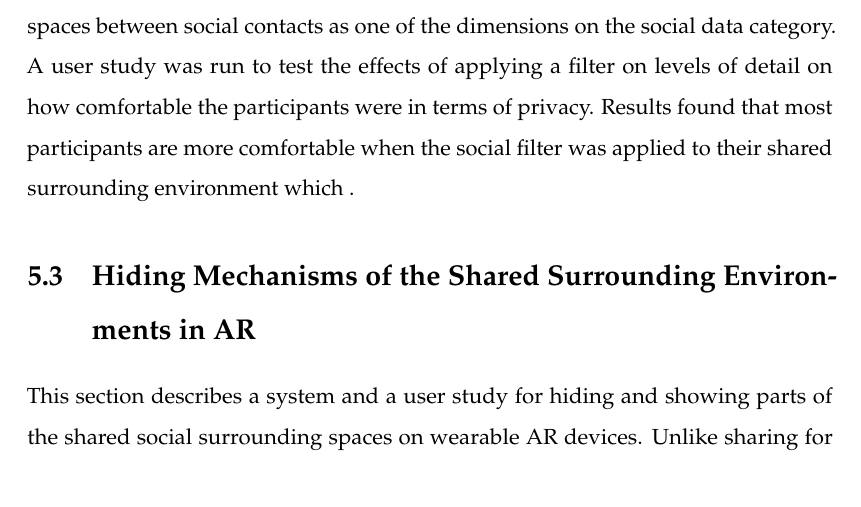
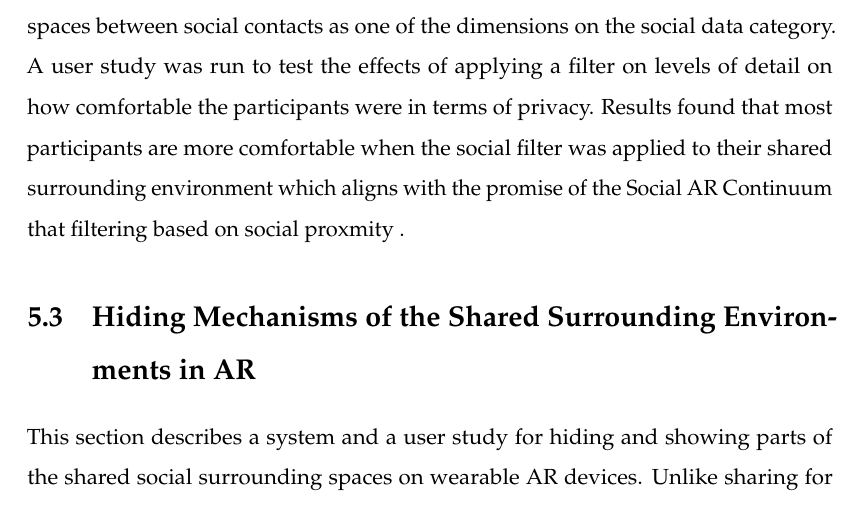
Before and after one commit to an83/Alaeddin-s-Thesis, a LaTeX thesis (main.tex, which reads Chapters/53-environment.tex): part of page 94 of 139, cut so that both start at the same text. Compiled offline with pdfLaTeX.

Commit message:
Update on Overleaf.

```diff
--- a/Chapters/53-environment.tex
+++ b/Chapters/53-environment.tex
@@ -59,4 +59,4 @@ Overall, the results confirm our hypothesis of the value of social proximity-bas
 
 \subsection{Conclusions}
 
-This section explored implementing the Social AR Continuum on sharing surrounding spaces between social contacts as one of the dimensions on the social data category. A user study was run to test the effects of applying a filter on levels of detail on how comfortable the participants were in terms of privacy. Results found that most participants are more comfortable when the social filter was applied to their shared surrounding environment which .
+This section explored implementing the Social AR Continuum on sharing surrounding spaces between social contacts as one of the dimensions on the social data category. A user study was run to test the effects of applying a filter on levels of detail on how comfortable the participants were in terms of privacy. Results found that most participants are more comfortable when the social filter was applied to their shared surrounding environment which aligns with the promise of the Social AR Continuum that filtering based on social proxmity .
```
